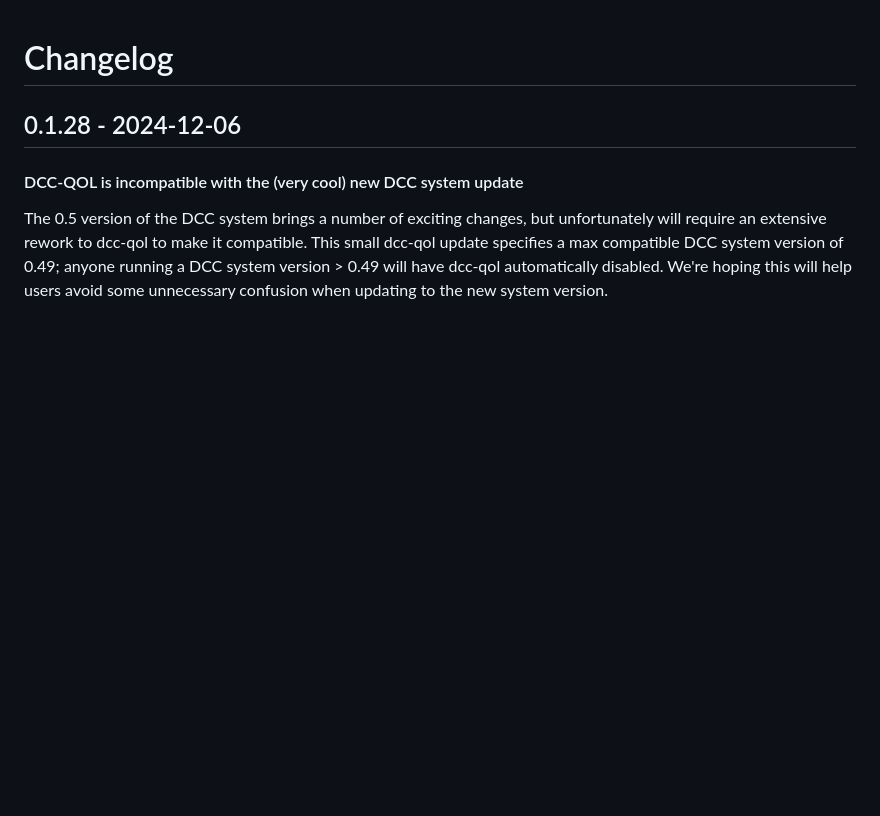
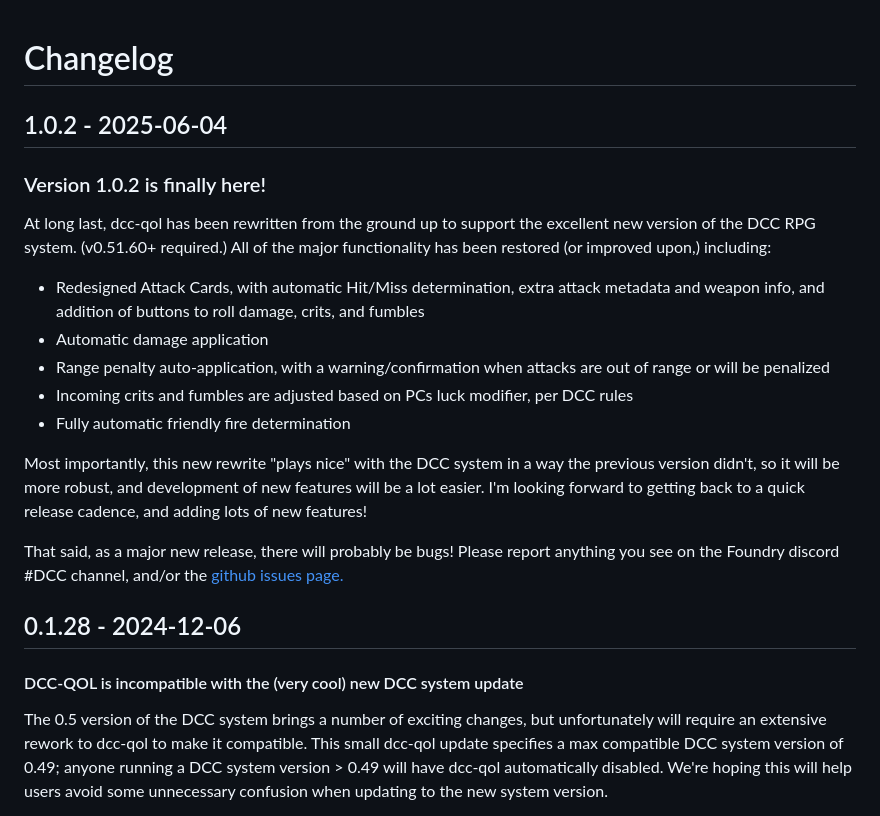
Before and after one commit to tonyrobots/dcc-qol, a Markdown page: CHANGELOG.md, the part around the change. Drawn GitHub-style; blank space fills up the shorter version.

Commit message:
Update CHANGELOG

```diff
--- a/CHANGELOG.md
+++ b/CHANGELOG.md
@@ -1,4 +1,20 @@
 # Changelog
+
+## 1.0.2 - 2025-06-04
+
+### Version 1.0.2 is finally here!
+
+At long last, dcc-qol has been rewritten from the ground up to support the excellent new version of the DCC RPG system. (v0.51.60+ required.) All of the major functionality has been restored (or improved upon,) including:
+
++ Redesigned Attack Cards, with automatic Hit/Miss determination, extra attack metadata and weapon info, and addition of buttons to roll damage, crits, and fumbles
++ Automatic damage application
++ Range penalty auto-application, with a warning/confirmation when attacks are out of range or will be penalized
++ Incoming crits and fumbles are adjusted based on PCs luck modifier, per DCC rules
++ Fully automatic friendly fire determination
+
+Most importantly, this new rewrite "plays nice" with the DCC system in a way the previous version didn't, so it will be more robust, and development of new features will be a lot easier. I'm looking forward to getting back to a quick release cadence, and adding lots of new features!
+
+That said, as a major new release, there will probably be bugs!  Please report anything you see on the Foundry discord #DCC channel, and/or the [github issues page.](https://github.com/tonyrobots/dcc-qol/issues)
 
 ## 0.1.28 - 2024-12-06
 
```
